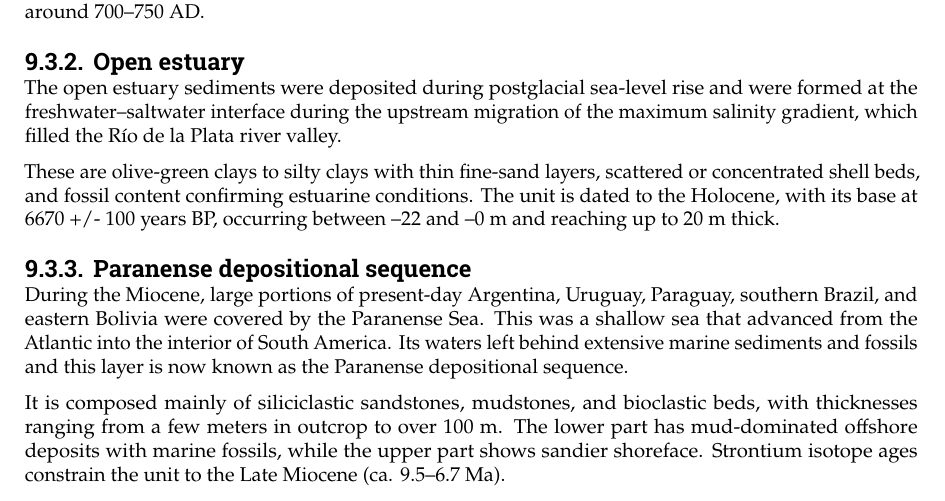
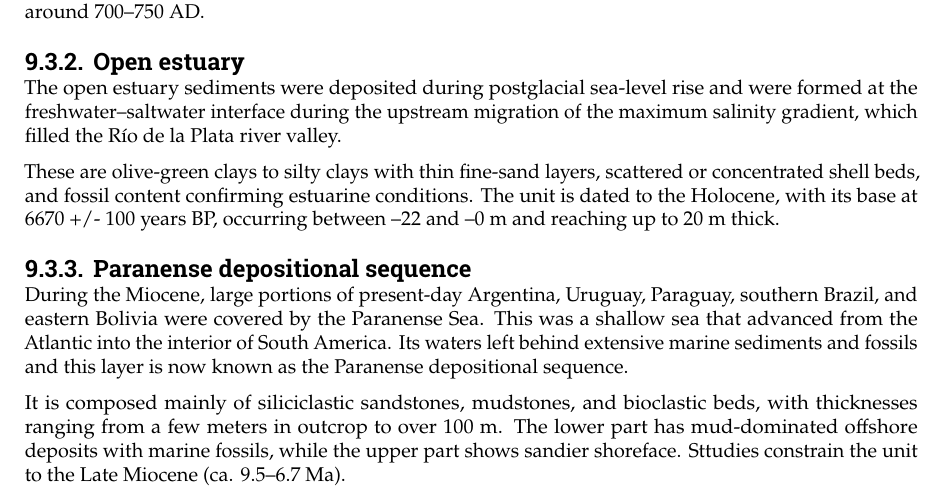
Before and after one commit to Njeapp2/bibtex, a LaTeX thesis (report.tex, which reads mainmatter/Chapter-9.tex): part of page 41 of 46, cut so that both start at the same text. Compiled offline with pdfLaTeX.

Commit message:
Update on Overleaf.

```diff
--- a/mainmatter/Chapter-9.tex
+++ b/mainmatter/Chapter-9.tex
@@ -50,4 +50,4 @@ These are olive-green clays to silty clays with thin fine-sand layers, scattered
 \subsection{Paranense depositional sequence}
 During the Miocene, large portions of present-day Argentina, Uruguay, Paraguay, southern Brazil, and eastern Bolivia were covered by the Paranense Sea. This was a shallow sea that advanced from the Atlantic into the interior of South America. Its waters left behind extensive marine sediments and fossils and this layer is now known as the Paranense depositional sequence.
 
-It is composed mainly of siliciclastic sandstones, mudstones, and bioclastic beds, with thicknesses ranging from a few meters in outcrop to over 100 m. The lower part has mud-dominated offshore deposits with marine fossils, while the upper part shows sandier shoreface. Strontium isotope ages constrain the unit to the Late Miocene (ca. 9.5–6.7 Ma).
+It is composed mainly of siliciclastic sandstones, mudstones, and bioclastic beds, with thicknesses ranging from a few meters in outcrop to over 100 m. The lower part has mud-dominated offshore deposits with marine fossils, while the upper part shows sandier shoreface. Sttudies constrain the unit to the Late Miocene (ca. 9.5–6.7 Ma).
```
